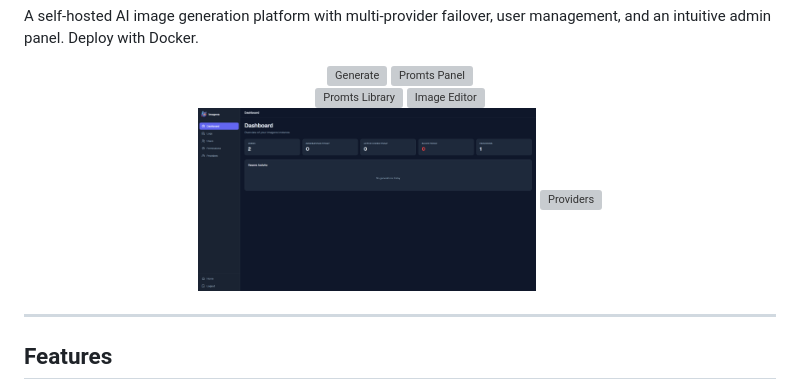
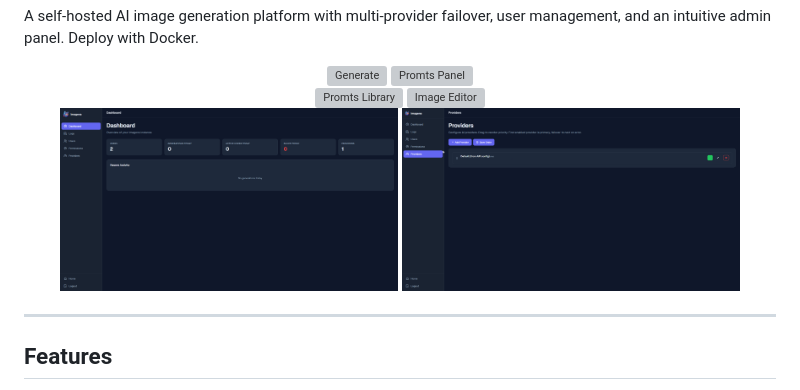
Before and after one commit to salnart/imagens, a Markdown page: README.md, the part around the change. GitHub-like rendering; grey boxes are pictures that could not be loaded.

```diff
--- a/README.md
+++ b/README.md
@@ -13,7 +13,7 @@ A self-hosted AI image generation platform with multi-provider failover, user ma
   <img src="screenshot/4.png" width="45%" alt="Image Editor">
   <br>
   <img src="screenshot/5.png" width="45%" alt="Admin Dashboard">
-  <img src="screenshot/6.png" width="45%" alt="Providers">
+  <img src="screenshot/7.png" width="45%" alt="Providers">
 </p>
 
 ---
```
